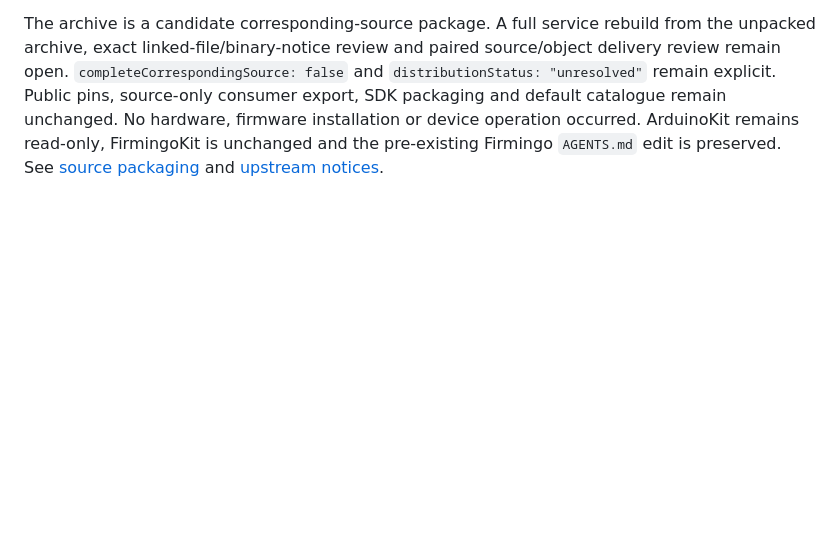
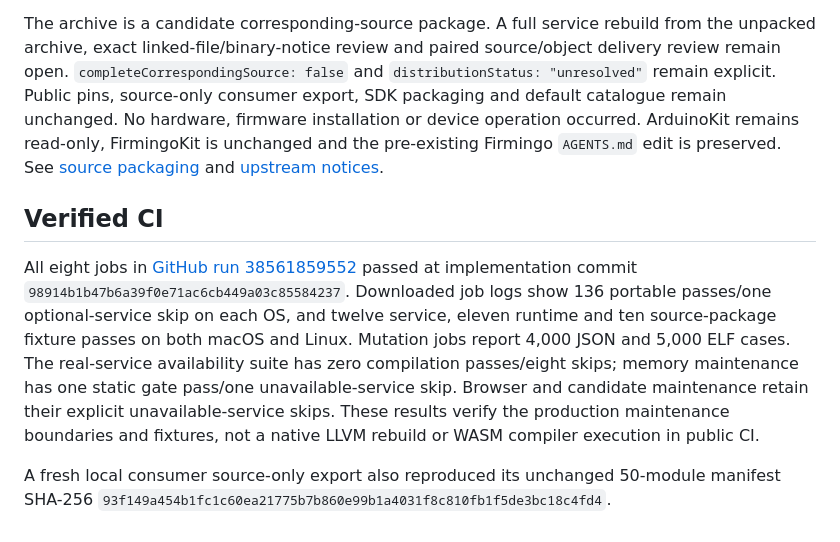
Before and after one commit to AlexGivens/Firmingo-Compiler, a Markdown page: docs/evidence/source-package.md, the part around the change. GitHub-like rendering; blank space fills up the shorter version.

Commit message:
Record verified source-package maintenance CI

```diff
--- a/docs/evidence/source-package.md
+++ b/docs/evidence/source-package.md
@@ -101,3 +101,20 @@ hardware, firmware installation or device operation occurred. ArduinoKit remains
 read-only, FirmingoKit is unchanged and the pre-existing Firmingo `AGENTS.md` edit
 is preserved. See [source packaging](../source-package.md) and
 [upstream notices](../service-upstream-notices.md).
+
+## Verified CI
+
+All eight jobs in [GitHub run 38561859552](https://github.com/AlexGivens/Firmingo-Compiler/actions/runs/38561859552)
+passed at implementation commit `98914b1b47b6a39f0e71ac6cb449a03c85584237`.
+Downloaded job logs show 136 portable passes/one optional-service skip on each
+OS, and twelve service, eleven runtime and ten source-package fixture passes
+on both macOS and Linux. Mutation jobs report 4,000 JSON and 5,000 ELF cases.
+The real-service availability suite has zero compilation passes/eight skips;
+memory maintenance has one static gate pass/one unavailable-service skip.
+Browser and candidate maintenance retain their explicit unavailable-service
+skips. These results verify the production maintenance boundaries and fixtures,
+not a native LLVM rebuild or WASM compiler execution in public CI.
+
+A fresh local consumer source-only export also reproduced its unchanged
+50-module manifest SHA-256
+`93f149a454b1fc1c60ea21775b7b860e99b1a4031f8c810fb1f5de3bc18c4fd4`.
```
